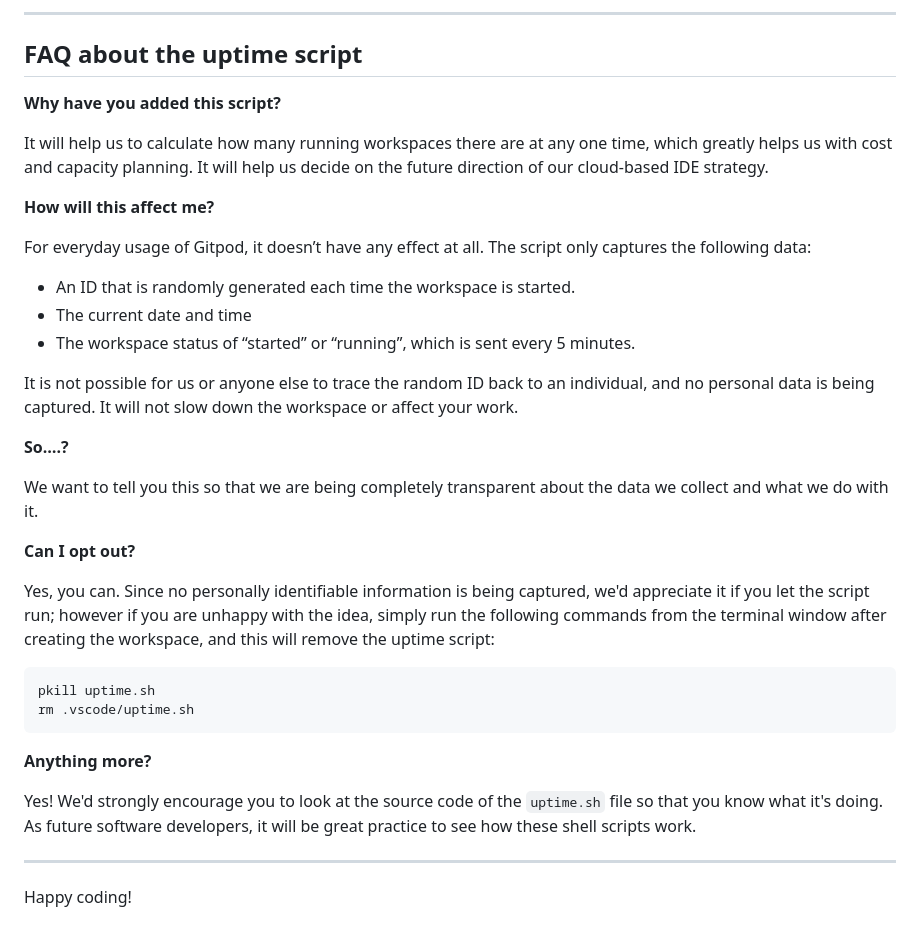
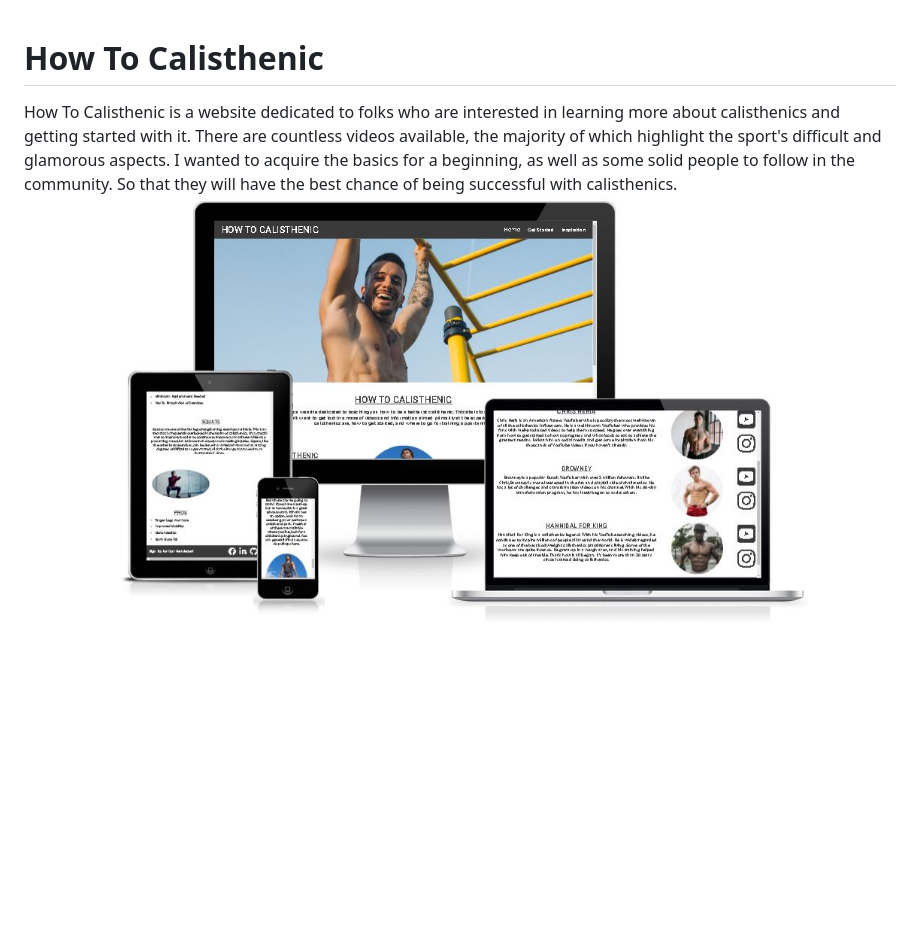
Before and after one commit to Stealthy20/how-to-calesthenic, a Markdown page: README.md, the part around the change printed below. GitHub-like rendering; pictures changed too: docs/mockup.JPG (added); blank space fills up the shorter version.

Commit message:
add first text to README.md

````diff
--- a/README.md
+++ b/README.md
@@ -71,38 +1,3 @@ We continually tweak and adjust this template to help give you the best experien
-------
-
-## FAQ about the uptime script
-
-**Why have you added this script?**
-
-It will help us to calculate how many running workspaces there are at any one time, which greatly helps us with cost and capacity planning. It will help us decide on the future direction of our cloud-based IDE strategy.
-
-**How will this affect me?**
-
-For everyday usage of Gitpod, it doesn’t have any effect at all. The script only captures the following data:
-
-- An ID that is randomly generated each time the workspace is started.
-- The current date and time
-- The workspace status of “started” or “running”, which is sent every 5 minutes.
-
-It is not possible for us or anyone else to trace the random ID back to an individual, and no personal data is being captured. It will not slow down the workspace or affect your work.
-
-**So….?**
-
-We want to tell you this so that we are being completely transparent about the data we collect and what we do with it.
-
-**Can I opt out?**
-
-Yes, you can. Since no personally identifiable information is being captured, we'd appreciate it if you let the script run; however if you are unhappy with the idea, simply run the following commands from the terminal window after creating the workspace, and this will remove the uptime script:
-
-```
-pkill uptime.sh
-rm .vscode/uptime.sh
-```
-
-**Anything more?**
-
-Yes! We'd strongly encourage you to look at the source code of the `uptime.sh` file so that you know what it's doing. As future software developers, it will be great practice to see how these shell scripts work.
-
----
-
-Happy coding!
+# How To Calisthenic
+How To Calisthenic is a website dedicated to folks who are interested in learning more about calisthenics and getting started with it. There are countless videos available, the majority of which highlight the sport's difficult and glamorous aspects. I wanted to acquire the basics for a beginning, as well as some solid people to follow in the community. So that they will have the best chance of being successful with calisthenics.
+![mockup image of my website](docs/mockup.JPG)
````
Also changed, not shown: other parts of README.md (+0 -70 lines).
